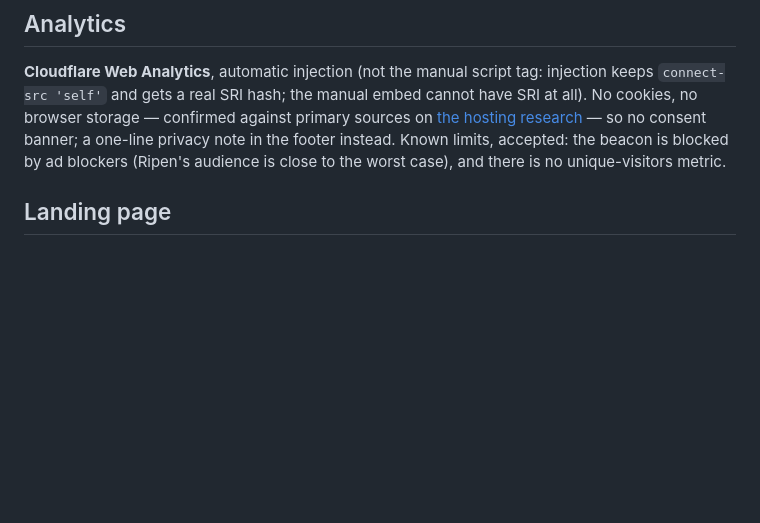
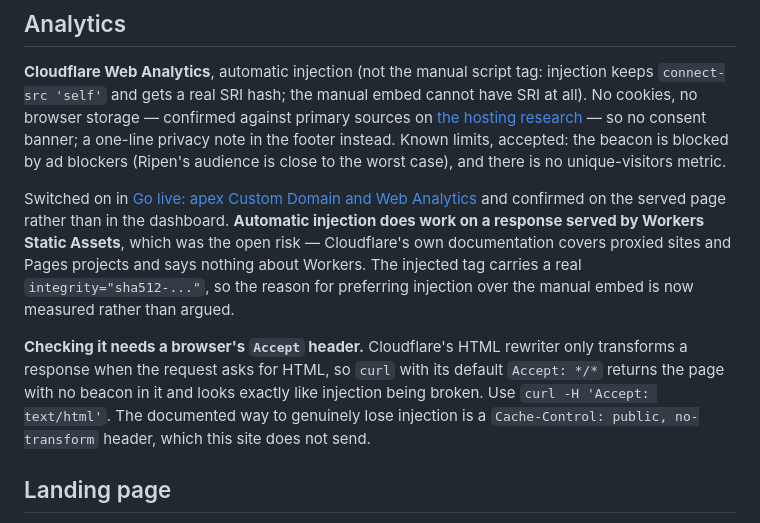
Before and after one commit to frankieramirez/ripen, a Markdown page: site/README.md, the part around the change. GitHub-like rendering; blank space fills up the shorter version.

Commit message:
Record that automatic analytics injection works on Workers (#141)
Web Analytics is on, with automatic injection, and the beacon is in the
served page. That was the open risk and it is worth writing down: Cloudflare
documents automatic setup for proxied sites and for Pages projects, and says
nothing about a response served by Workers Static Assets, which is what this
site is.

The injected tag carries a real sha512 integrity attribute, so the reason
for choosing injection over the manual embed -- the manual one cannot have
SRI at all -- is now measured rather than argued from the research.

Also recorded because it cost time here: checking for the beacon needs a
browser's Accept header. Cloudflare's HTML rewriter only transforms a
response when the request asks for HTML, so curl with its default
`Accept: */*` returns a page with no beacon and looks exactly like injection
being broken. The documented way to actually lose injection is a
`Cache-Control: public, no-transform` header, which this site does not send.

Spec only.


Claude-Session: https://claude.ai/code/session_0141AkEAmWBsYtArx2PVx3fB

Co-authored-by: Claude Opus 5 (1M context) <noreply@anthropic.com>

```diff
--- a/site/README.md
+++ b/site/README.md
@@ -189,6 +189,22 @@ against primary sources on
 so no consent banner; a one-line privacy note in the footer instead. Known
 limits, accepted: the beacon is blocked by ad blockers (Ripen's audience is
 close to the worst case), and there is no unique-visitors metric.
+
+Switched on in [Go live: apex Custom Domain and Web Analytics](https://github.com/frankieramirez/ripen/issues/121) and
+confirmed on the served page rather than in the dashboard. **Automatic
+injection does work on a response served by Workers Static Assets**, which
+was the open risk — Cloudflare's own documentation covers proxied sites and
+Pages projects and says nothing about Workers. The injected tag carries a
+real `integrity="sha512-..."`, so the reason for preferring injection over
+the manual embed is now measured rather than argued.
+
+**Checking it needs a browser's `Accept` header.** Cloudflare's HTML
+rewriter only transforms a response when the request asks for HTML, so
+`curl` with its default `Accept: */*` returns the page with no beacon in it
+and looks exactly like injection being broken. Use
+`curl -H 'Accept: text/html'`. The documented way to genuinely lose
+injection is a `Cache-Control: public, no-transform` header, which this site
+does not send.
 
 ## Landing page
 
```
